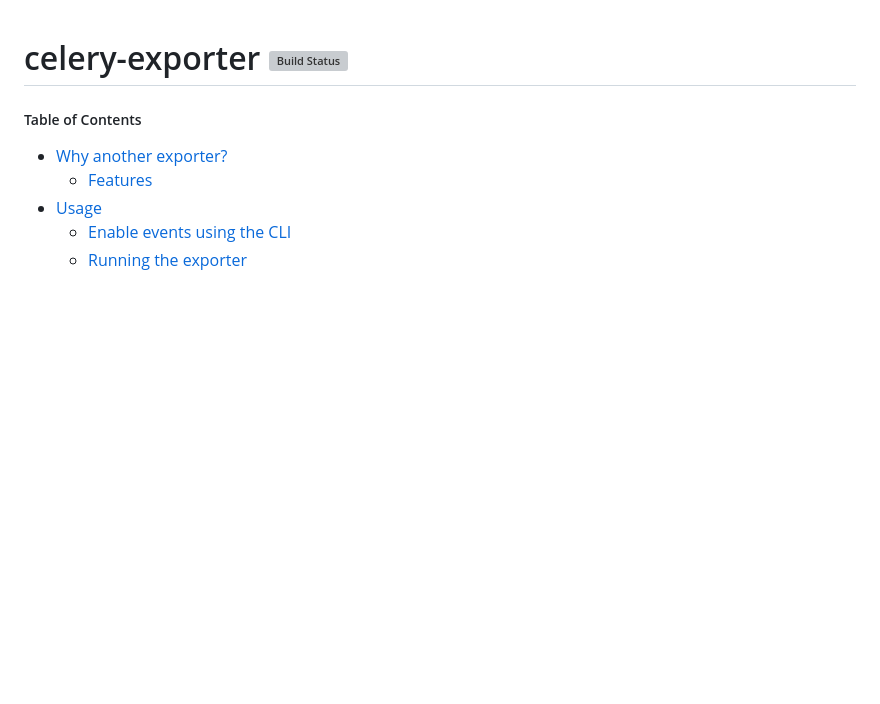
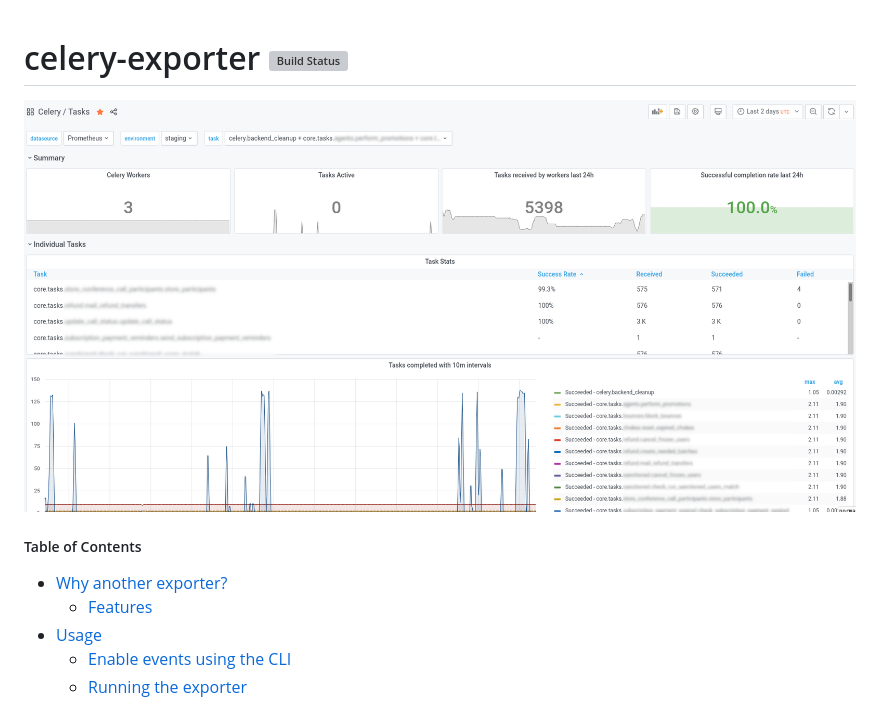
Before and after one commit to danihodovic/celery-exporter, a Markdown page: README.md, the part around the change. Rendered like a GitHub page; pictures changed too: images/grafana_dashboard.png (added); blank space fills up the shorter version; grey boxes are pictures that could not be loaded.

Commit message:
Add image of Grafana dashboard

```diff
--- a/README.md
+++ b/README.md
@@ -1,4 +1,6 @@
 # celery-exporter [![Build Status](https://ci.depode.com/api/badges/danihodovic/celery-exporter/status.svg)](https://ci.depode.com/danihodovic/celery-exporter)
+
+![dashboard](./images/grafana_dashboard.png)
 
 ##### Table of Contents
 
```
